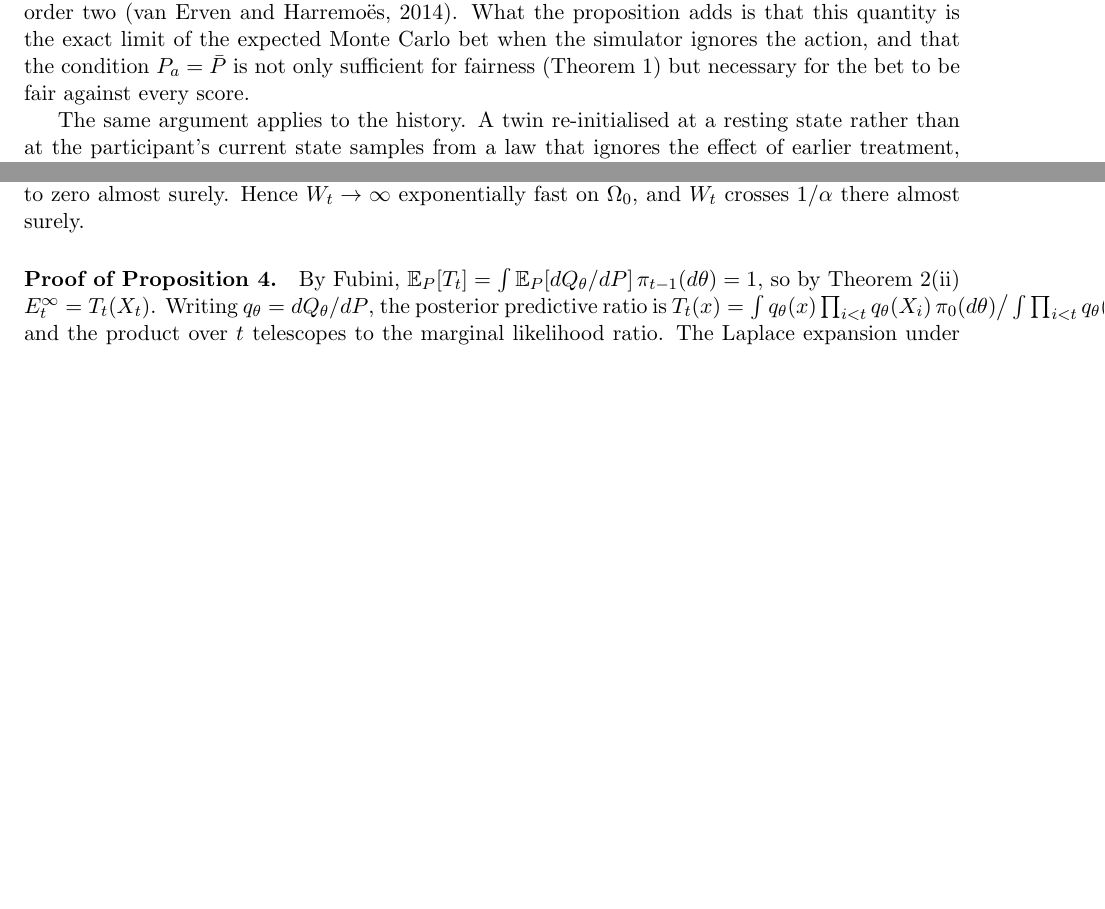
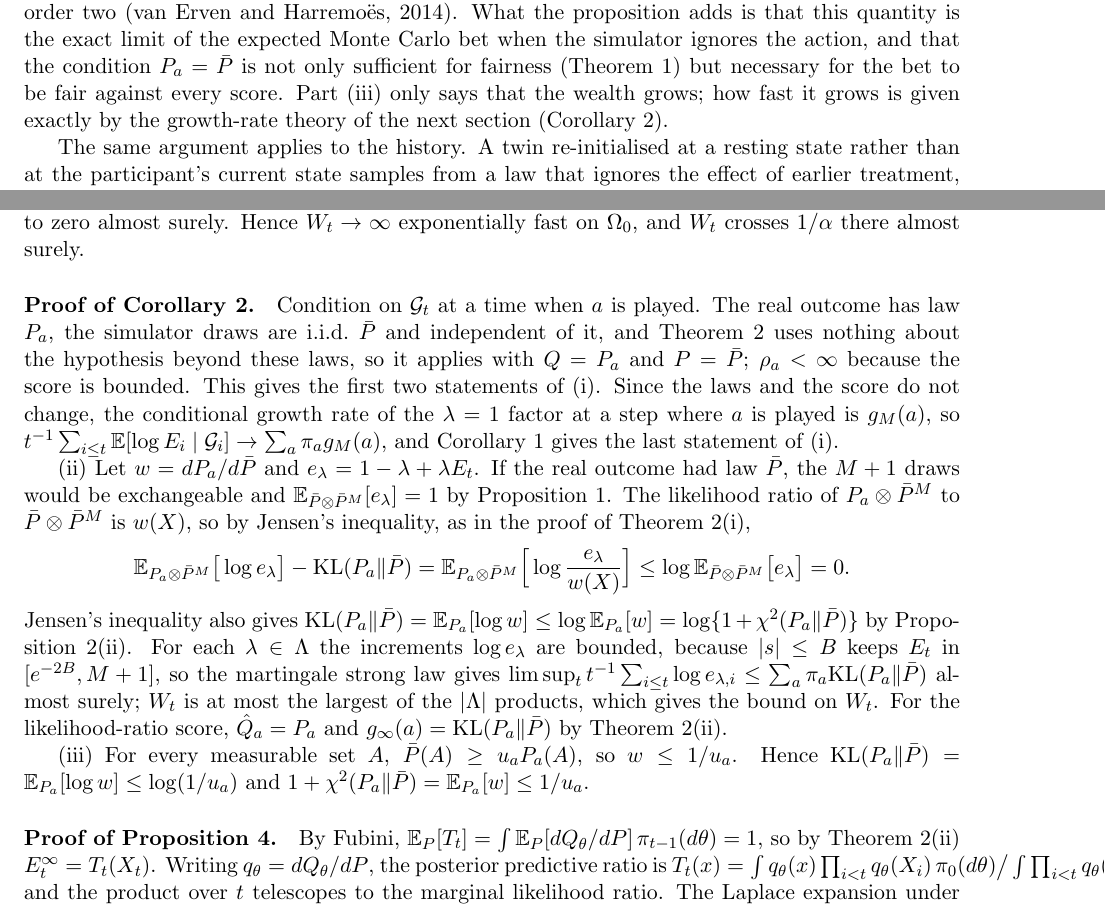
Before and after one commit to elenabortolato/evalues4generative, a LaTeX paper (paper/main.tex): two parts of pages 5 and 29 of 33 before the commit and two parts of pages 5 and 30 of 34 after it, joined at a grey line, cut so that both start at the same text, the shorter picture padded with empty space. Compiled offline with pdfLaTeX.

Commit message:
Add the false-alarm rate of an action-ignoring twin (Corollary 2)
Under the null with a simulator that ignores the action, the factor is the
one analysed by the growth-rate theorem with the true conditional law in the
role of the alternative. State the resulting rate, KL(P_a||Pbar) minus the
learning loss, with the finite-M correction; an upper bound KL <= log(1+chi^2)
valid for every lambda, M and score; and the log(1/u_a) bound for a twin run
under randomised actions (log K for K uniform arms). Proof in the appendix.

Co-Authored-By: Claude Opus 5.5 <noreply@anthropic.com>
Claude-Session: https://claude.ai/code/session_01K2NhMT3BMNyFaiwkYdDMxT

```diff
--- a/paper/main.tex
+++ b/paper/main.tex
@@ -347,7 +347,9 @@ order two \citep{vanerven2014renyi}. What the proposition adds is that this
 quantity is the exact limit of the expected Monte Carlo bet when the simulator
 ignores the action, and that the condition $P_a = \bar P$ is not only
 sufficient for fairness (Theorem~\ref{thm:valid}) but necessary for the bet to
-be fair against every score.
+be fair against every score. Part (iii) only says that the wealth grows; how fast
+it grows is given exactly by the growth-rate theory of the next section
+(Corollary~\ref{cor:falsealarm}).
 
 The same argument applies to the history. A twin re-initialised at a resting
 state rather than at the participant's current state samples from a law that
@@ -1840,6 +1884,42 @@ $\liminf$ at least $\lambda\mu/2$ and the last tends to zero almost surely.
 Hence $W_t \to \infty$ exponentially fast on $\Omega_0$, and $W_t$ crosses
 $1/\alpha$ there almost surely.
 
+\paragraph{Proof of Corollary~\ref{cor:falsealarm}.}
+Condition on $\G_t$ at a time when $a$ is played. The real outcome has law $P_a$,
+the simulator draws are i.i.d.\ $\bar P$ and independent of it, and
+Theorem~\ref{thm:growth} uses nothing about the hypothesis beyond these laws,
+so it applies with $Q = P_a$ and $P = \bar P$; $\rho_a < \infty$ because the
+score is bounded. This gives the first two statements of (i). Since the laws
+and the score do not change, the conditional growth rate of the $\lambda = 1$
+factor at a step where $a$ is played is $g_M(a)$, so
+$t^{-1}\sum_{i \le t}\E[\log E_i \mid \G_i] \to \sum_a \pi_a g_M(a)$, and
+Corollary~\ref{cor:cumulative} gives the last statement of (i).
+
+(ii) Let $w = dP_a/d\bar P$ and $e_\lambda = 1 - \lambda + \lambda E_t$. If the
+real outcome had law $\bar P$, the $M+1$ draws would be exchangeable and
+$\E_{\bar P \otimes \bar P^M}[e_\lambda] = 1$ by
+Proposition~\ref{prop:exact}. The likelihood ratio of
+$P_a \otimes \bar P^M$ to $\bar P \otimes \bar P^M$ is $w(X)$, so by Jensen's
+inequality, as in the proof of Theorem~\ref{thm:growth}(i),
+\[
+\E_{P_a \otimes \bar P^M}\big[\log e_\lambda\big] - \KL(P_a\|\bar P)
+= \E_{P_a \otimes \bar P^M}\Big[\log\frac{e_\lambda}{w(X)}\Big]
+\le \log \E_{\bar P \otimes \bar P^M}\big[e_\lambda\big] = 0 .
+\]
+Jensen's inequality also gives
+$\KL(P_a\|\bar P) = \E_{P_a}[\log w] \le \log \E_{P_a}[w] = \log\{1 + \chi^2(P_a\|\bar P)\}$
+by Proposition~\ref{prop:necessary}(ii). For each $\lambda \in \Lambda$ the
+increments $\log e_\lambda$ are bounded, because $|s| \le B$ keeps $E_t$ in
+$[e^{-2B}, M+1]$, so the martingale strong law gives
+$\limsup_t t^{-1}\sum_{i \le t}\log e_{\lambda,i} \le \sum_a \pi_a \KL(P_a\|\bar P)$
+almost surely; $W_t$ is at most the largest of the $|\Lambda|$ products, which
+gives the bound on $W_t$. For the likelihood-ratio score, $\hat Q_a = P_a$ and
+$g_\infty(a) = \KL(P_a\|\bar P)$ by Theorem~\ref{thm:growth}(ii).
+
+(iii) For every measurable set $A$, $\bar P(A) \ge u_a P_a(A)$, so
+$w \le 1/u_a$. Hence $\KL(P_a\|\bar P) = \E_{P_a}[\log w] \le \log(1/u_a)$ and
+$1 + \chi^2(P_a\|\bar P) = \E_{P_a}[w] \le 1/u_a$.
+
 \paragraph{Proof of Proposition~\ref{prop:bayes}.} By Fubini,
 $\E_P[T_t] = \int \E_P[dQ_\theta/dP]\,\pi_{t-1}(d\theta) = 1$, so by
 Theorem~\ref{thm:growth}(ii) $E_t^\infty = T_t(X_t)$. Writing
```
Also changed, not shown: paper/main.pdf, paper/main.tex (42 more changed lines).
